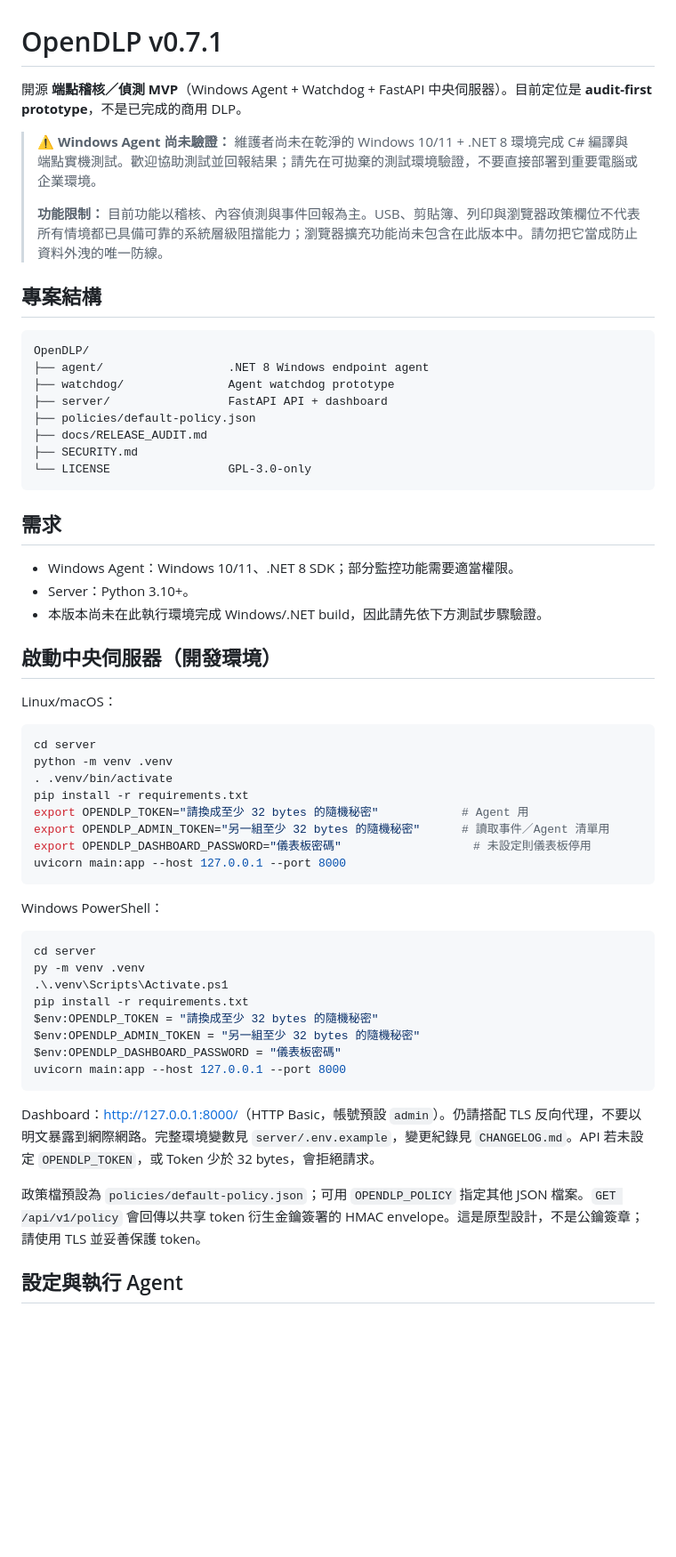
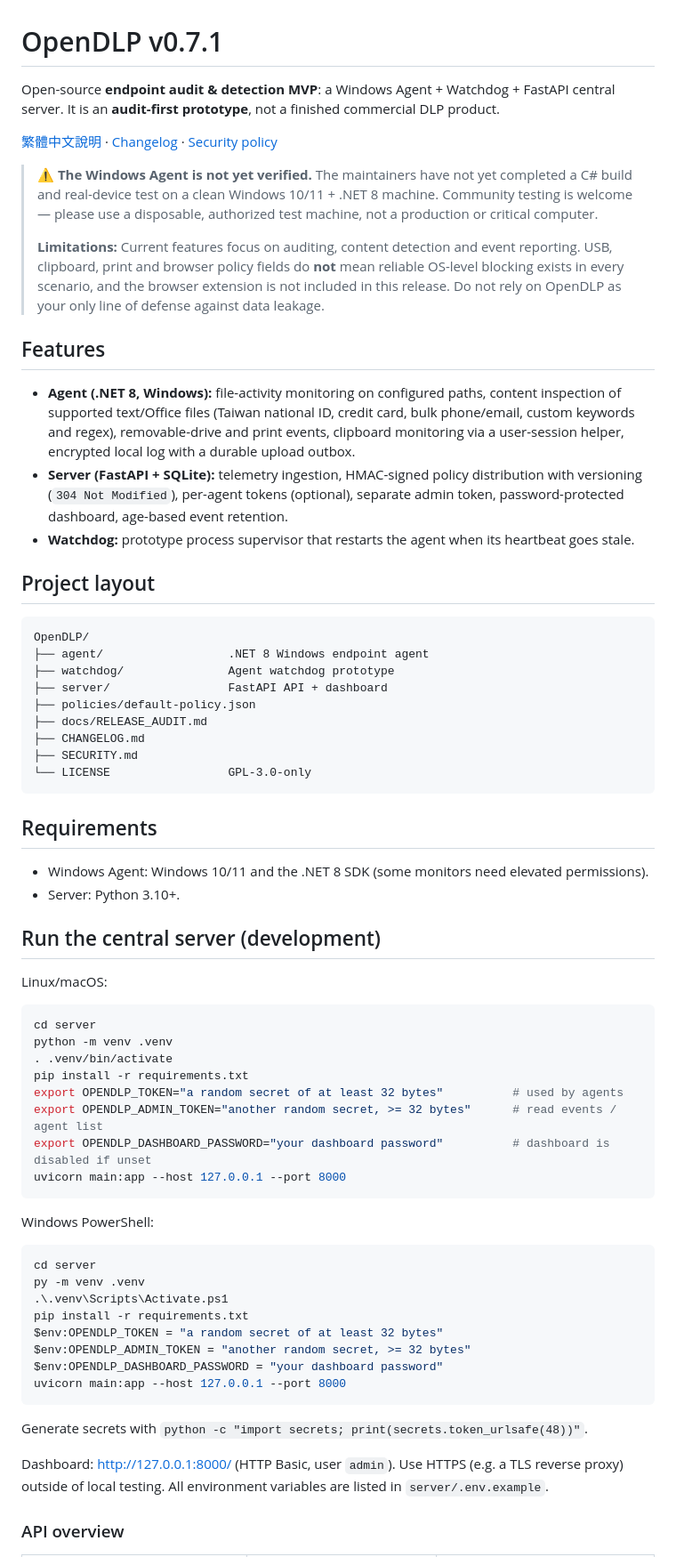
Before and after one commit to ewjfqwe475328u0rmcjidw/OpenDLP, a Markdown page: README.md, the part around one of its changes. Shown at 89% size. GitHub-like rendering; blank space fills up the shorter version.

````diff
--- a/README.md
+++ b/README.md
@@ -1,12 +1,20 @@
 # OpenDLP v0.7.1
 
-開源 **端點稽核／偵測 MVP**（Windows Agent + Watchdog + FastAPI 中央伺服器）。目前定位是 **audit-first prototype**，不是已完成的商用 DLP。
+Open-source **endpoint audit & detection MVP**: a Windows Agent + Watchdog + FastAPI central server. It is an **audit-first prototype**, not a finished commercial DLP product.
 
-> **⚠️ Windows Agent 尚未驗證：** 維護者尚未在乾淨的 Windows 10/11 + .NET 8 環境完成 C# 編譯與端點實機測試。歡迎協助測試並回報結果；請先在可拋棄的測試環境驗證，不要直接部署到重要電腦或企業環境。
+[繁體中文說明](README.zh-TW.md) · [Changelog](CHANGELOG.md) · [Security policy](SECURITY.md)
+
+> **⚠️ The Windows Agent is not yet verified.** The maintainers have not yet completed a C# build and real-device test on a clean Windows 10/11 + .NET 8 machine. Community testing is welcome — please use a disposable, authorized test machine, not a production or critical computer.
 >
-> **功能限制：** 目前功能以稽核、內容偵測與事件回報為主。USB、剪貼簿、列印與瀏覽器政策欄位不代表所有情境都已具備可靠的系統層級阻擋能力；瀏覽器擴充功能尚未包含在此版本中。請勿把它當成防止資料外洩的唯一防線。
+> **Limitations:** Current features focus on auditing, content detection and event reporting. USB, clipboard, print and browser policy fields do **not** mean reliable OS-level blocking exists in every scenario, and the browser extension is not included in this release. Do not rely on OpenDLP as your only line of defense against data leakage.
 
-## 專案結構
+## Features
+
+- **Agent (.NET 8, Windows):** file-activity monitoring on configured paths, content inspection of supported text/Office files (Taiwan national ID, credit card, bulk phone/email, custom keywords and regex), removable-drive and print events, clipboard monitoring via a user-session helper, encrypted local log with a durable upload outbox.
+- **Server (FastAPI + SQLite):** telemetry ingestion, HMAC-signed policy distribution with versioning (`304 Not Modified`), per-agent tokens (optional), separate admin token, password-protected dashboard, age-based event retention.
+- **Watchdog:** prototype process supervisor that restarts the agent when its heartbeat goes stale.
+
+## Project layout
 
 ```text
 OpenDLP/
@@ -15,47 +23,47 @@ OpenDLP/
 ├── server/                 FastAPI API + dashboard
 ├── policies/default-policy.json
 ├── docs/RELEASE_AUDIT.md
+├── CHANGELOG.md
 ├── SECURITY.md
 └── LICENSE                 GPL-3.0-only
 ```
 
-## 需求
+## Requirements
 
-- Windows Agent：Windows 10/11、.NET 8 SDK；部分監控功能需要適當權限。
-- Server：Python 3.10+。
-- 本版本尚未在此執行環境完成 Windows/.NET build，因此請先依下方測試步驟驗證。
+- Windows Agent: Windows 10/11 and the .NET 8 SDK (some monitors need elevated permissions).
+- Server: Python 3.10+.
 
-## 啟動中央伺服器（開發環境）
+## Run the central server (development)
 
-Linux/macOS：
+Linux/macOS:
 
 ```bash
 cd server
 python -m venv .venv
 . .venv/bin/activate
 pip install -r requirements.txt
-export OPENDLP_TOKEN="請換成至少 32 bytes 的隨機秘密"            # Agent 用
-export OPENDLP_ADMIN_TOKEN="另一組至少 32 bytes 的隨機秘密"      # 讀取事件／Agent 清單用
-export OPENDLP_DASHBOARD_PASSWORD="儀表板密碼"                   # 未設定則儀表板停用
+export OPENDLP_TOKEN="a random secret of at least 32 bytes"          # used by agents
+export OPENDLP_ADMIN_TOKEN="another random secret, >= 32 bytes"      # read events / agent list
+export OPENDLP_DASHBOARD_PASSWORD="your dashboard password"          # dashboard is disabled if unset
 uvicorn main:app --host 127.0.0.1 --port 8000
 ```
 
-Windows PowerShell：
+Windows PowerShell:
 
 ```powershell
 cd server
 py -m venv .venv
 .\.venv\Scripts\Activate.ps1
 pip install -r requirements.txt
-$env:OPENDLP_TOKEN = "請換成至少 32 bytes 的隨機秘密"
-$env:OPENDLP_ADMIN_TOKEN = "另一組至少 32 bytes 的隨機秘密"
-$env:OPENDLP_DASHBOARD_PASSWORD = "儀表板密碼"
+$env:OPENDLP_TOKEN = "a random secret of at least 32 bytes"
+$env:OPENDLP_ADMIN_TOKEN = "another random secret, >= 32 bytes"
+$env:OPENDLP_DASHBOARD_PASSWORD = "your dashboard password"
 uvicorn main:app --host 127.0.0.1 --port 8000
 ```
 
-Dashboard：<http://127.0.0.1:8000/>（HTTP Basic，帳號預設 `admin`）。仍請搭配 TLS 反向代理，不要以明文暴露到網際網路。完整環境變數見 `server/.env.example`，變更紀錄見 `CHANGELOG.md`。API 若未設定 `OPENDLP_TOKEN`，或 Token 少於 32 bytes，會拒絕請求。
+Generate secrets with `python -c "import secrets; print(secrets.token_urlsafe(48))"`.
 
-政策檔預設為 `policies/default-policy.json`；可用 `OPENDLP_POLICY` 指定其他 JSON 檔案。`GET /api/v1/policy` 會回傳以共享 token 衍生金鑰簽署的 HMAC envelope。這是原型設計，不是公鑰簽章；請使用 TLS 並妥善保護 token。
+Dashboard: <http://127.0.0.1:8000/> (HTTP Basic, user `admin`). Use HTTPS (e.g. a TLS reverse proxy) outside of local testing. All environment variables are listed in `server/.env.example`.
 
-## 設定與執行 Agent
+### API overview
 
````
Also changed, not shown: other parts of README.md (+27 -10 lines), README.zh-TW.md (added, +90 -0 lines), SECURITY.md (+8 -7 lines).
